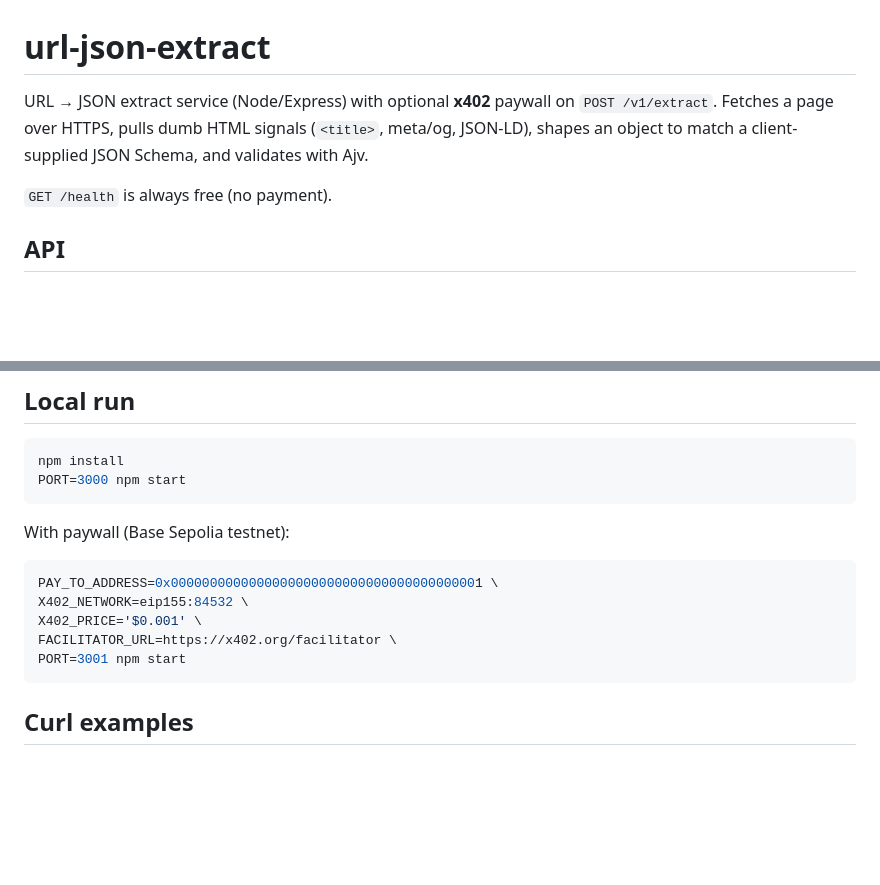
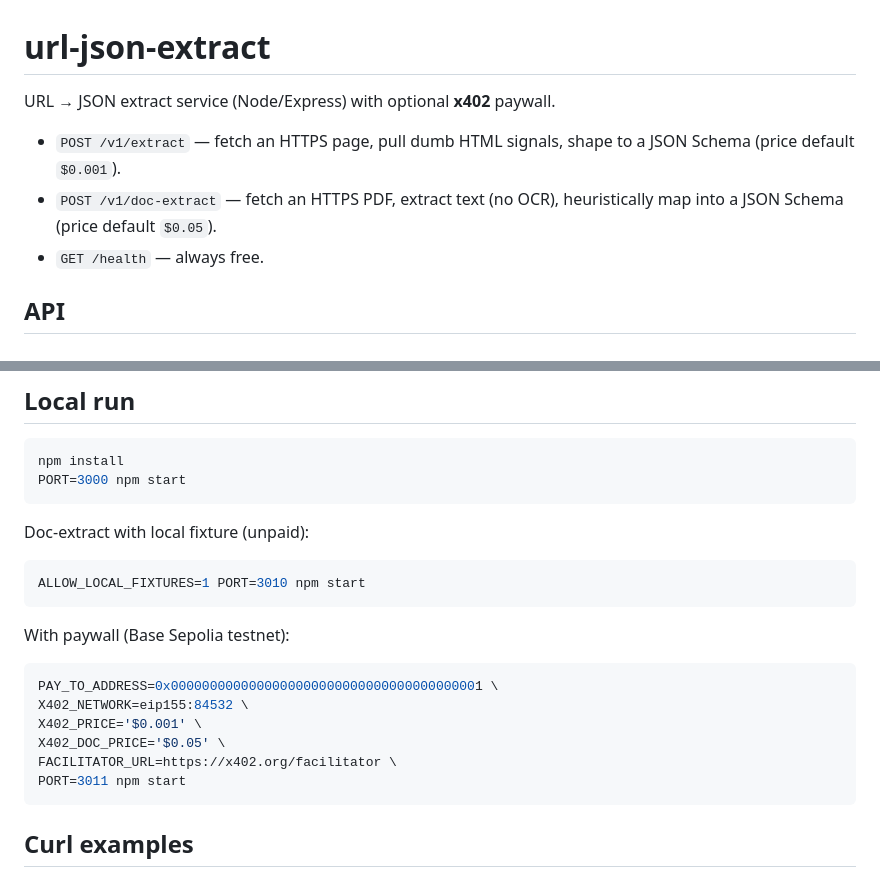
Before and after one commit to MxScripter/url-json-extract-deploy, a Markdown page: README.md, 2 parts joined by grey strips. Drawn GitHub-style; blank space fills up the shorter version.

````diff
--- a/README.md
+++ b/README.md
@@ -1,8 +1,10 @@
 # url-json-extract
 
-URL → JSON extract service (Node/Express) with optional **x402** paywall on `POST /v1/extract`. Fetches a page over HTTPS, pulls dumb HTML signals (`<title>`, meta/og, JSON-LD), shapes an object to match a client-supplied JSON Schema, and validates with Ajv.
+URL → JSON extract service (Node/Express) with optional **x402** paywall.
 
-`GET /health` is always free (no payment).
+- `POST /v1/extract` — fetch an HTTPS page, pull dumb HTML signals, shape to a JSON Schema (price default `$0.001`).
+- `POST /v1/doc-extract` — fetch an HTTPS PDF, extract text (no OCR), heuristically map into a JSON Schema (price default `$0.05`).
+- `GET /health` — always free.
 
 ## API
 
@@ -50,14 +92,21 @@ npm install
 PORT=3000 npm start
 ```
 
+Doc-extract with local fixture (unpaid):
+
+```bash
+ALLOW_LOCAL_FIXTURES=1 PORT=3010 npm start
+```
+
 With paywall (Base Sepolia testnet):
 
 ```bash
 PAY_TO_ADDRESS=0x0000000000000000000000000000000000000001 \
 X402_NETWORK=eip155:84532 \
 X402_PRICE='$0.001' \
+X402_DOC_PRICE='$0.05' \
 FACILITATOR_URL=https://x402.org/facilitator \
-PORT=3001 npm start
+PORT=3011 npm start
 ```
 
 ## Curl examples
````
Also changed, not shown: other parts of README.md (+76 -11 lines).
